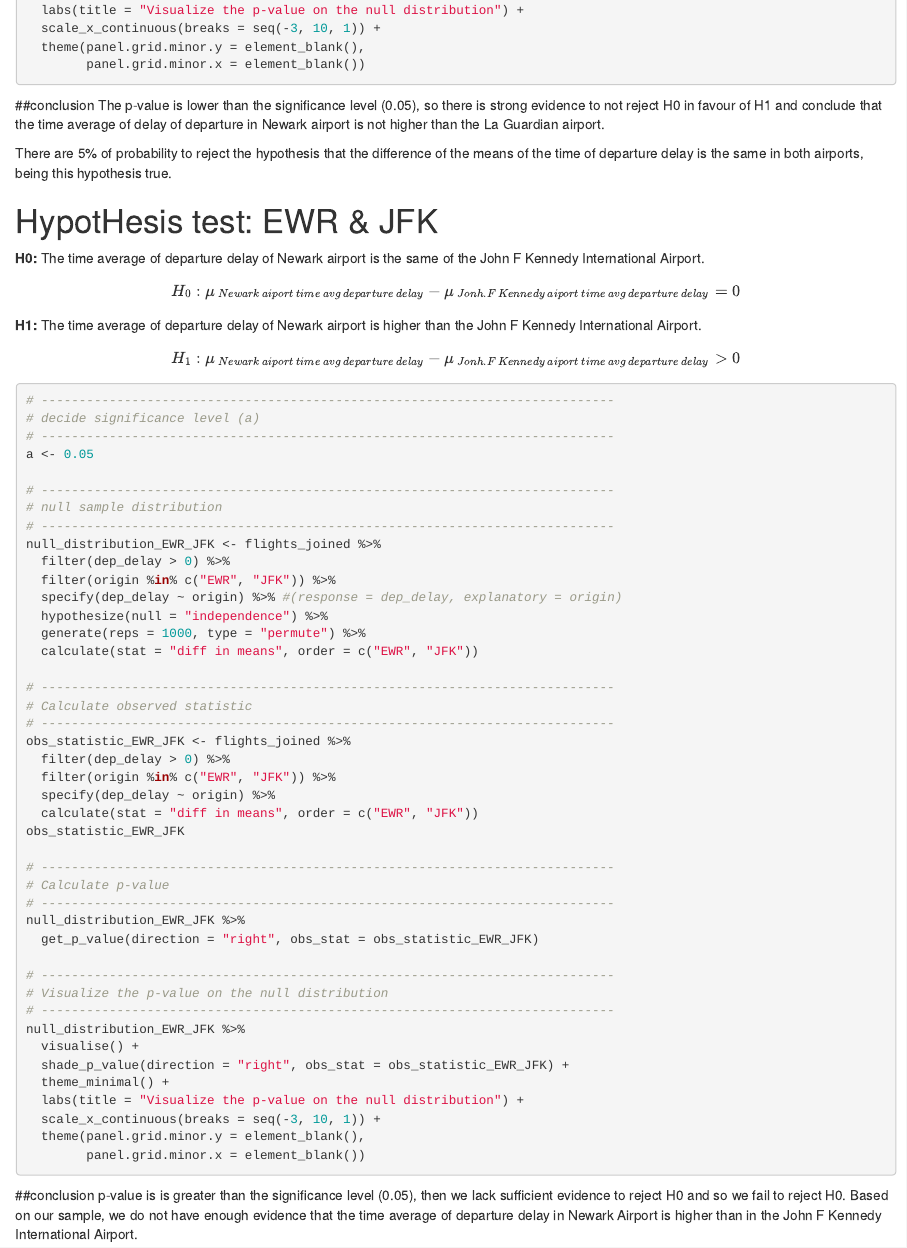
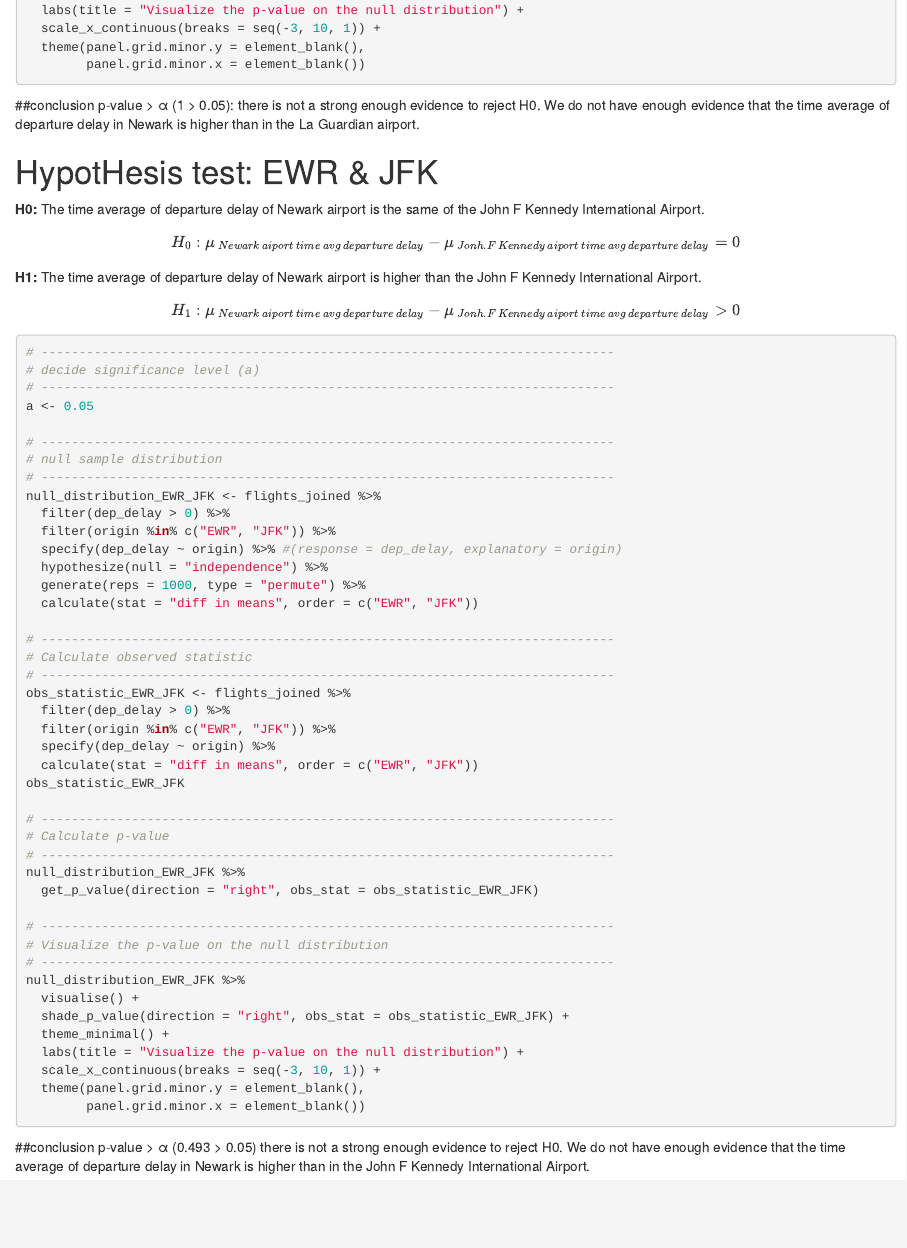
Before and after one commit to netojoao85/final_project_codeclan_joao_neto, an R Markdown document (documentation_and_analysis/03_hypothesis_test.Rmd): the page in a window 1100 px wide, from 1230 px down. Rendered offline with R 4.5, knitr and Pandoc, with nearby package versions; the code chunks are not run, so their results and figures are left out.

Commit message:
hypothesis conclusions in line with ppt

````diff
--- a/documentation_and_analysis/03_hypothesis_test.Rmd
+++ b/documentation_and_analysis/03_hypothesis_test.Rmd
@@ -76,13 +76,9 @@
         panel.grid.minor.x = element_blank())
 ```
 ##conclusion
-The p-value is lower than the significance level (0.05), so there is strong
-evidence to not reject H0 in favour of H1 and conclude that the time average of
-delay of departure in Newark airport is not higher than the La Guardian airport.
-
-There are 5% of probability to reject the hypothesis that the difference of
-the means of the time of departure delay is the same in both airports, being
-this hypothesis true.
+p-value  > α (1 > 0.05): there is not a strong enough evidence to reject H0.
+We do not have enough evidence that the time average of departure delay in
+Newark is higher than in the La Guardian airport.
 
 
 
@@ -146,7 +142,6 @@
         panel.grid.minor.x = element_blank())
 ```
 ##conclusion
-p-value is is greater than the significance level (0.05), then we lack sufficient
-evidence to reject H0 and so we fail to reject H0. Based on our sample, we do
-not have enough evidence that the time average of departure delay in Newark
-Airport is higher than in the John F Kennedy International Airport.
+p-value  > α (0.493 > 0.05) there is not a strong enough evidence to reject H0.
+We do not have enough evidence that the time average of departure delay in
+Newark is higher than in the John F Kennedy International Airport.
````
Also changed, not shown: documentation_and_analysis/03_hypothesis_test.Rmd (2 more changed lines), 1 other file.
